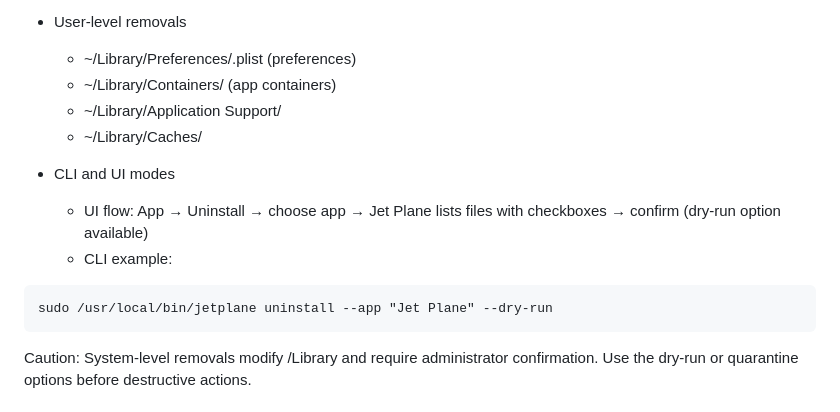
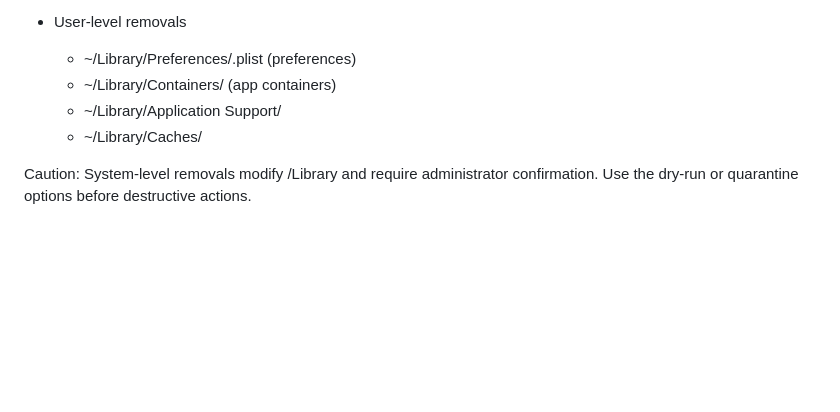
Before and after one commit to ToyLantis-Manufacturers-and-Mechanics/Jet-Plane, a Markdown page: README.md, the part around the change. Rendered like a GitHub page; blank space fills up the shorter version.

````diff
--- a/README.md
+++ b/README.md
@@ -99,14 +99,6 @@ Jet Plane's uninstaller is designed to remove both visible and hidden residues:
   - ~/Library/Application Support/<user-specific files>
   - ~/Library/Caches/<app-related>
 
-- CLI and UI modes
-  - UI flow: App → Uninstall → choose app → Jet Plane lists files with checkboxes → confirm (dry-run option available)
-  - CLI example:
-
-```
-sudo /usr/local/bin/jetplane uninstall --app "Jet Plane" --dry-run
-```
-
 Caution: System-level removals modify /Library and require administrator confirmation. Use the dry-run or quarantine options before destructive actions.
 
 ## Permissions & Privacy
````
